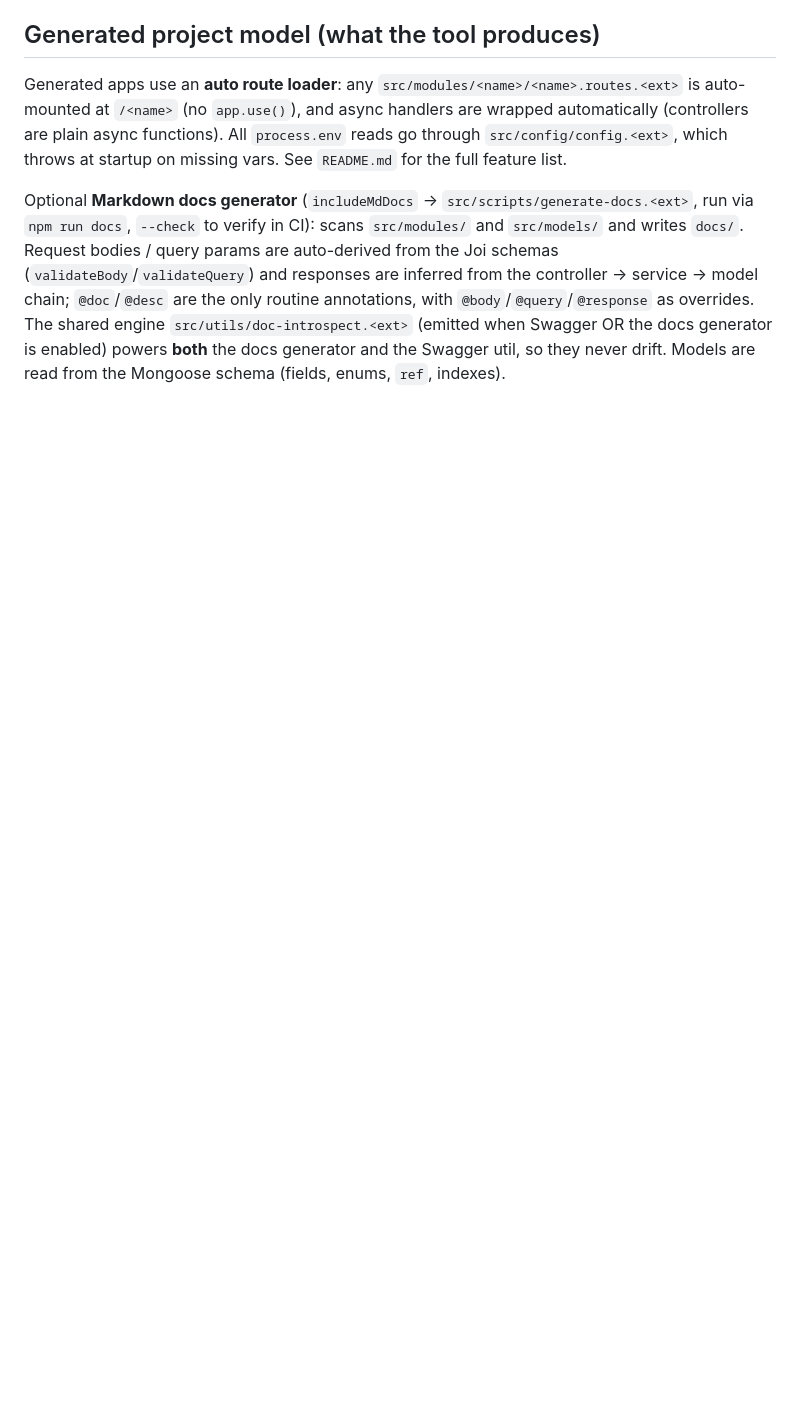
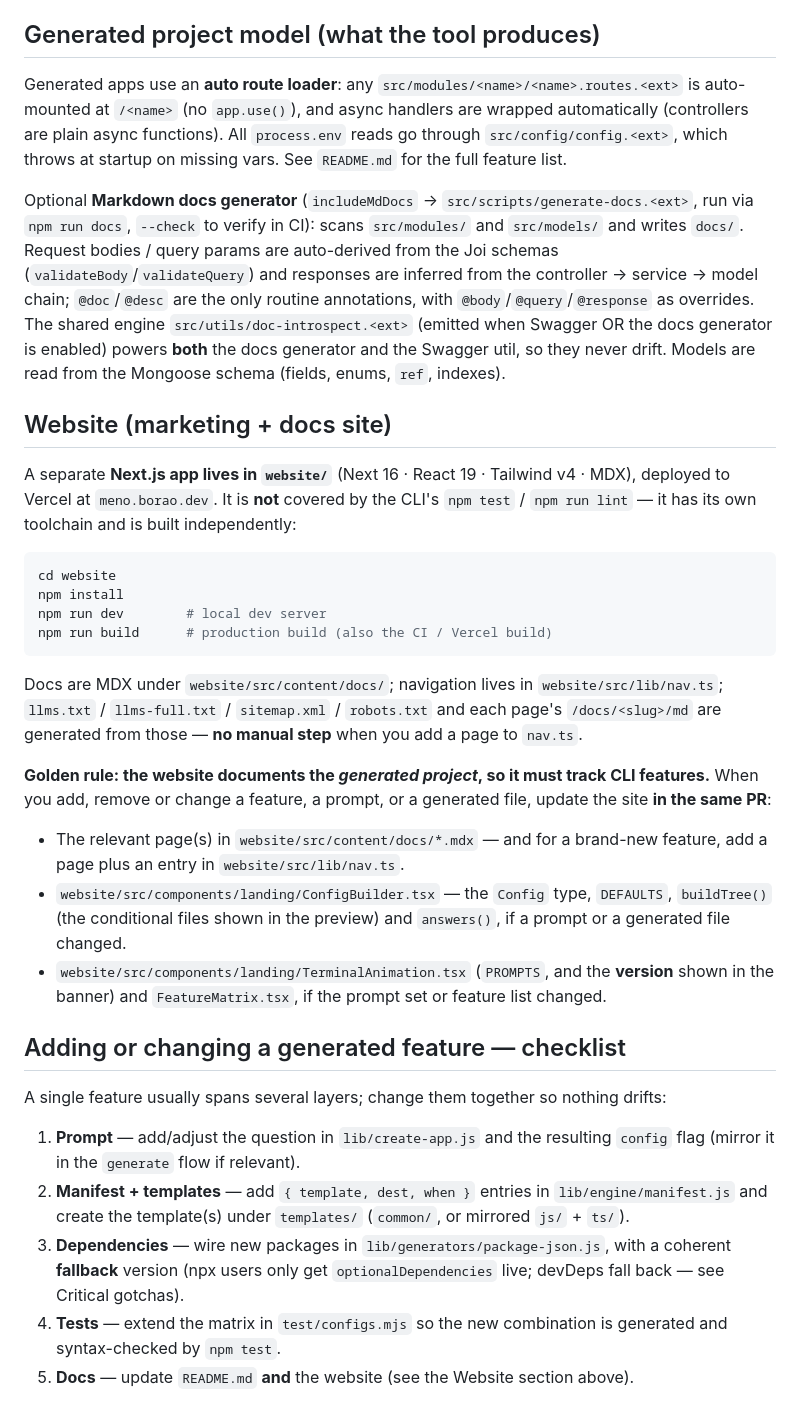
Before and after one commit to boraoksuzoglu/create-meno-app, a Markdown page: AGENTS.md, the part around the change. GitHub-like rendering; blank space fills up the shorter version.

Commit message:
docs(agents): document website sync rule and feature checklist
Add a Website section (separate Next.js app, its own toolchain) with the rule
that the docs site must be updated in the same PR as any CLI feature change,
plus a cross-cutting checklist covering prompt, manifest, deps, tests and docs.

Co-Authored-By: Claude Opus 4.8 <noreply@anthropic.com>

````diff
--- a/AGENTS.md
+++ b/AGENTS.md
@@ -101,3 +101,47 @@ model chain; `@doc`/`@desc` are the only routine annotations, with `@body`/`@que
 as overrides. The shared engine `src/utils/doc-introspect.<ext>` (emitted when Swagger OR the
 docs generator is enabled) powers **both** the docs generator and the Swagger util, so they
 never drift. Models are read from the Mongoose schema (fields, enums, `ref`, indexes).
+
+## Website (marketing + docs site)
+
+A separate **Next.js app lives in `website/`** (Next 16 · React 19 · Tailwind v4 · MDX),
+deployed to Vercel at `meno.borao.dev`. It is **not** covered by the CLI's `npm test` /
+`npm run lint` — it has its own toolchain and is built independently:
+
+```bash
+cd website
+npm install
+npm run dev        # local dev server
+npm run build      # production build (also the CI / Vercel build)
+```
+
+Docs are MDX under `website/src/content/docs/`; navigation lives in `website/src/lib/nav.ts`;
+`llms.txt` / `llms-full.txt` / `sitemap.xml` / `robots.txt` and each page's `/docs/<slug>/md`
+are generated from those — **no manual step** when you add a page to `nav.ts`.
+
+**Golden rule: the website documents the _generated project_, so it must track CLI features.**
+When you add, remove or change a feature, a prompt, or a generated file, update the site **in
+the same PR**:
+
+- The relevant page(s) in `website/src/content/docs/*.mdx` — and for a brand-new feature, add
+  a page plus an entry in `website/src/lib/nav.ts`.
+- `website/src/components/landing/ConfigBuilder.tsx` — the `Config` type, `DEFAULTS`,
+  `buildTree()` (the conditional files shown in the preview) and `answers()`, if a prompt or a
+  generated file changed.
+- `website/src/components/landing/TerminalAnimation.tsx` (`PROMPTS`, and the **version** shown
+  in the banner) and `FeatureMatrix.tsx`, if the prompt set or feature list changed.
+
+## Adding or changing a generated feature — checklist
+
+A single feature usually spans several layers; change them together so nothing drifts:
+
+1. **Prompt** — add/adjust the question in `lib/create-app.js` and the resulting `config` flag
+   (mirror it in the `generate` flow if relevant).
+2. **Manifest + templates** — add `{ template, dest, when }` entries in `lib/engine/manifest.js`
+   and create the template(s) under `templates/` (`common/`, or mirrored `js/` + `ts/`).
+3. **Dependencies** — wire new packages in `lib/generators/package-json.js`, with a coherent
+   **fallback** version (npx users only get `optionalDependencies` live; devDeps fall back —
+   see Critical gotchas).
+4. **Tests** — extend the matrix in `test/configs.mjs` so the new combination is generated and
+   syntax-checked by `npm test`.
+5. **Docs** — update `README.md` **and** the website (see the Website section above).
````
